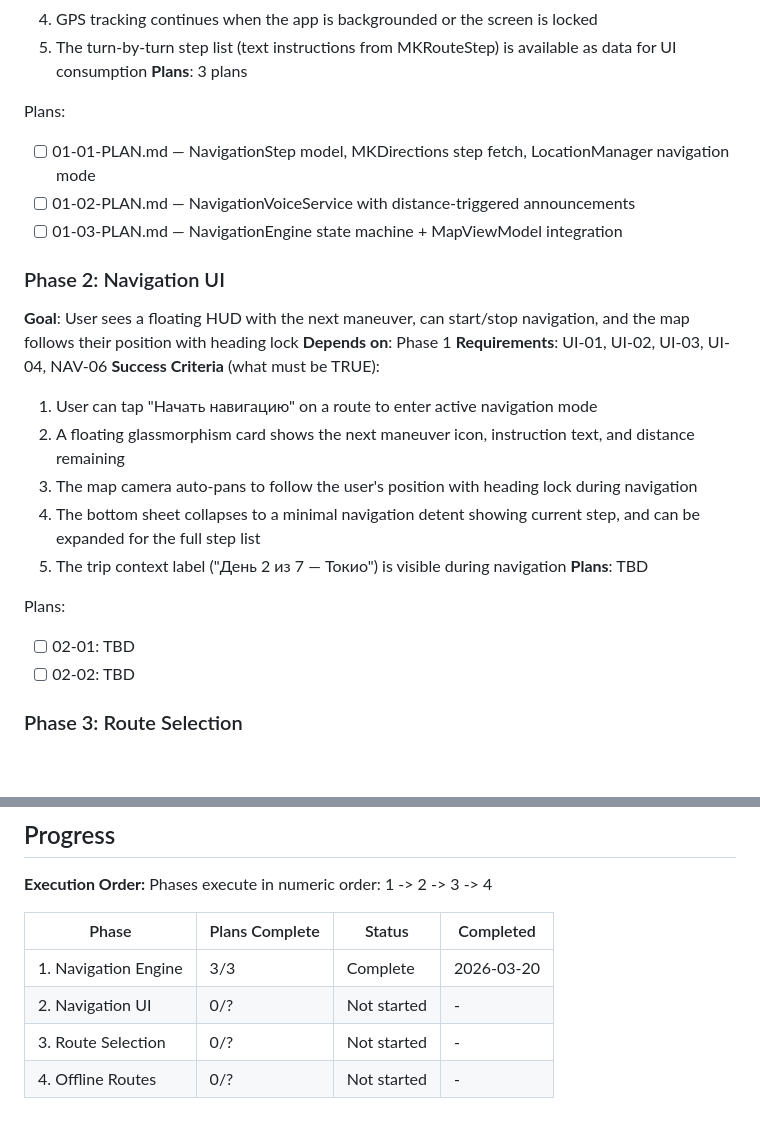
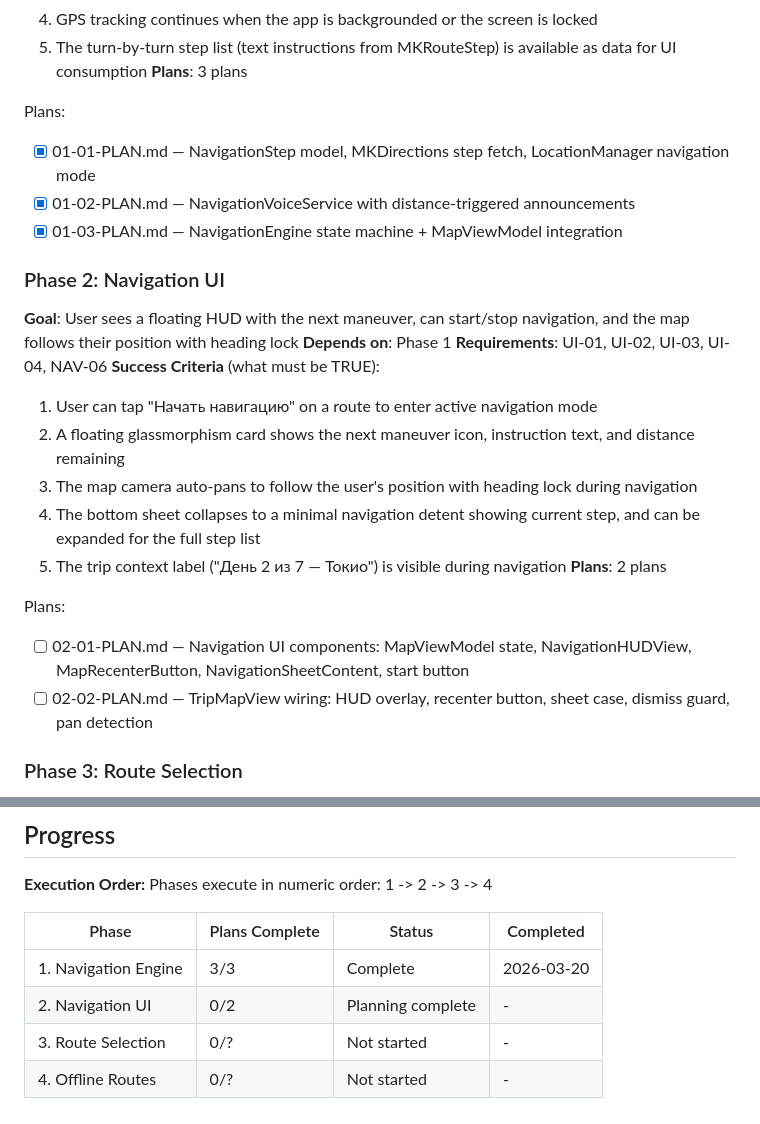
Before and after one commit to russiankendricklamar/Travel-app, a Markdown page: .planning/ROADMAP.md, 2 parts joined by grey strips. Drawn GitHub-style; blank space fills up the shorter version.

Commit message:
docs(02): create phase plan for Navigation UI

```diff
--- a/.planning/ROADMAP.md
+++ b/.planning/ROADMAP.md
@@ -32,9 +32,9 @@ Decimal phases appear between their surrounding integers in numeric order.
 **Plans**: 3 plans
 
 Plans:
-- [ ] 01-01-PLAN.md — NavigationStep model, MKDirections step fetch, LocationManager navigation mode
-- [ ] 01-02-PLAN.md — NavigationVoiceService with distance-triggered announcements
-- [ ] 01-03-PLAN.md — NavigationEngine state machine + MapViewModel integration
+- [x] 01-01-PLAN.md — NavigationStep model, MKDirections step fetch, LocationManager navigation mode
+- [x] 01-02-PLAN.md — NavigationVoiceService with distance-triggered announcements
+- [x] 01-03-PLAN.md — NavigationEngine state machine + MapViewModel integration
 
 ### Phase 2: Navigation UI
 **Goal**: User sees a floating HUD with the next maneuver, can start/stop navigation, and the map follows their position with heading lock
@@ -46,11 +46,11 @@ Plans:
   3. The map camera auto-pans to follow the user's position with heading lock during navigation
   4. The bottom sheet collapses to a minimal navigation detent showing current step, and can be expanded for the full step list
   5. The trip context label ("День 2 из 7 — Токио") is visible during navigation
-**Plans**: TBD
+**Plans**: 2 plans
 
 Plans:
-- [ ] 02-01: TBD
-- [ ] 02-02: TBD
+- [ ] 02-01-PLAN.md — Navigation UI components: MapViewModel state, NavigationHUDView, MapRecenterButton, NavigationSheetContent, start button
+- [ ] 02-02-PLAN.md — TripMapView wiring: HUD overlay, recenter button, sheet case, dismiss guard, pan detection
 
 ### Phase 3: Route Selection
 **Goal**: User can compare alternative routes and transport modes before starting navigation
@@ -87,6 +87,6 @@ Phases execute in numeric order: 1 -> 2 -> 3 -> 4
 | Phase | Plans Complete | Status | Completed |
 |-------|----------------|--------|-----------|
 | 1. Navigation Engine | 3/3 | Complete   | 2026-03-20 |
-| 2. Navigation UI | 0/? | Not started | - |
+| 2. Navigation UI | 0/2 | Planning complete | - |
 | 3. Route Selection | 0/? | Not started | - |
 | 4. Offline Routes | 0/? | Not started | - |
```
Also changed, not shown: 2 other files.
